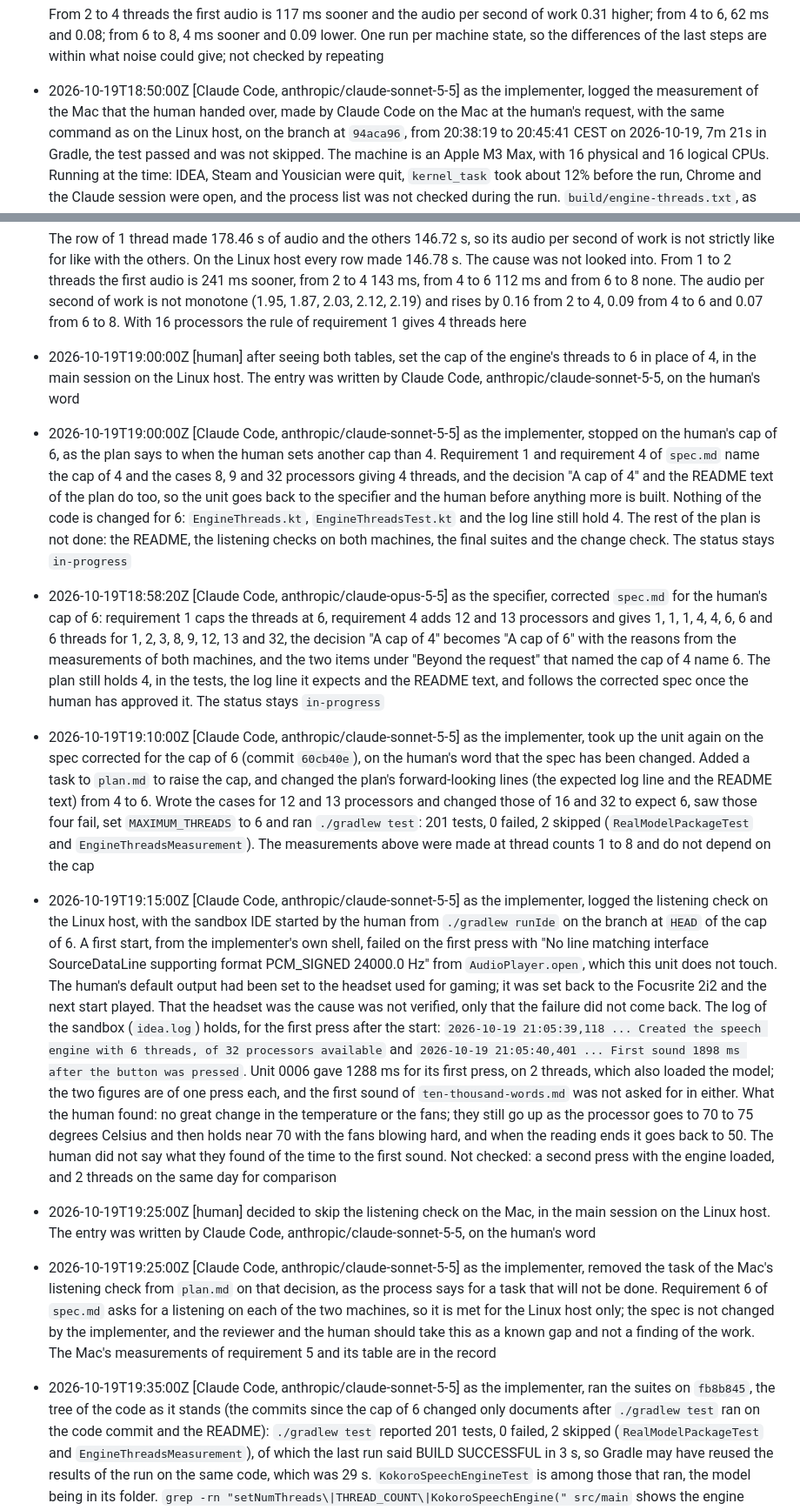
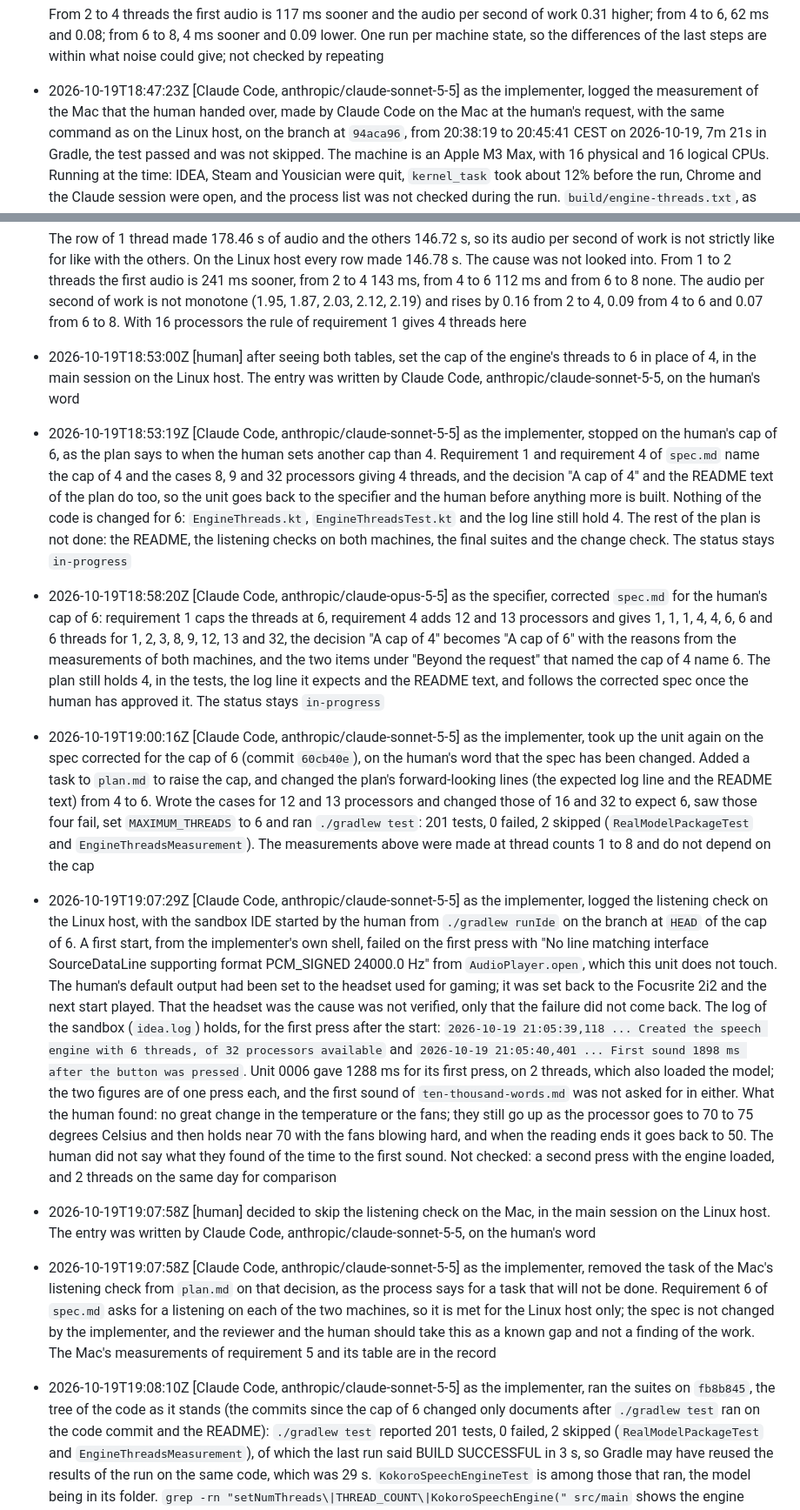
Before and after one commit to norareit/aloudrite-intellij, a Markdown page: changes/0011-engine-threads-from-the-machine/record.md, 2 parts joined by grey strips. Shown at 87% size. GitHub-like rendering.

```diff
--- a/changes/0011-engine-threads-from-the-machine/record.md
+++ b/changes/0011-engine-threads-from-the-machine/record.md
@@ -66,7 +66,7 @@ timestamp: 2026-10-19T15:47:16Z
   From 2 to 4 threads the first audio is 117 ms sooner and the audio per second of work 0.31 higher; from 4 to 6, 62 ms
   and 0.08; from 6 to 8, 4 ms sooner and 0.09 lower. One run per machine state, so the differences of the last
   steps are within what noise could give; not checked by repeating
-- 2026-10-19T18:50:00Z [Claude Code, anthropic/claude-sonnet-5-5] as the implementer, logged the measurement of the Mac
+- 2026-10-19T18:47:23Z [Claude Code, anthropic/claude-sonnet-5-5] as the implementer, logged the measurement of the Mac
   that the human handed over, made by Claude Code on the Mac at the human's request, with the same command as on the Linux
   host, on the branch at `94aca96`, from 20:38:19 to 20:45:41 CEST on 2026-10-19, 7m 21s in Gradle, the test passed and
   was not skipped. The machine is an Apple M3 Max, with 16 physical and 16 logical CPUs. Running at the time: IDEA, Steam
@@ -88,9 +88,9 @@ timestamp: 2026-10-19T15:47:16Z
   threads the first audio is 241 ms sooner, from 2 to 4 143 ms, from 4 to 6 112 ms and from 6 to 8 none. The audio per
   second of work is not monotone (1.95, 1.87, 2.03, 2.12, 2.19) and rises by 0.16 from 2 to 4, 0.09 from 4 to 6 and
   0.07 from 6 to 8. With 16 processors the rule of requirement 1 gives 4 threads here
-- 2026-10-19T19:00:00Z [human] after seeing both tables, set the cap of the engine's threads to 6 in place of 4, in the
+- 2026-10-19T18:53:00Z [human] after seeing both tables, set the cap of the engine's threads to 6 in place of 4, in the
   main session on the Linux host. The entry was written by Claude Code, anthropic/claude-sonnet-5-5, on the human's word
-- 2026-10-19T19:00:00Z [Claude Code, anthropic/claude-sonnet-5-5] as the implementer, stopped on the human's cap of 6, as
+- 2026-10-19T18:53:19Z [Claude Code, anthropic/claude-sonnet-5-5] as the implementer, stopped on the human's cap of 6, as
   the plan says to when the human sets another cap than 4. Requirement 1 and requirement 4 of `spec.md` name the cap of
   4 and the cases 8, 9 and 32 processors giving 4 threads, and the decision "A cap of 4" and the README text of the plan
   do too, so the unit goes back to the specifier and the human before anything more is built. Nothing of the code is
@@ -103,13 +103,13 @@ timestamp: 2026-10-19T15:47:16Z
   the measurements of both machines, and the two items under "Beyond the request" that named the cap of 4 name 6. The
   plan still holds 4, in the tests, the log line it expects and the README text, and follows the corrected spec once
   the human has approved it. The status stays `in-progress`
-- 2026-10-19T19:10:00Z [Claude Code, anthropic/claude-sonnet-5-5] as the implementer, took up the unit again on the
+- 2026-10-19T19:00:16Z [Claude Code, anthropic/claude-sonnet-5-5] as the implementer, took up the unit again on the
   spec corrected for the cap of 6 (commit `60cb40e`), on the human's word that the spec has been changed. Added a task
   to `plan.md` to raise the cap, and changed the plan's forward-looking lines (the expected log line and the README text)
   from 4 to 6. Wrote the cases for 12 and 13 processors and changed those of 16 and 32 to expect 6, saw those four
   fail, set `MAXIMUM_THREADS` to 6 and ran `./gradlew test`: 201 tests, 0 failed, 2 skipped (`RealModelPackageTest` and
   `EngineThreadsMeasurement`). The measurements above were made at thread counts 1 to 8 and do not depend on the cap
-- 2026-10-19T19:15:00Z [Claude Code, anthropic/claude-sonnet-5-5] as the implementer, logged the listening check on the
+- 2026-10-19T19:07:29Z [Claude Code, anthropic/claude-sonnet-5-5] as the implementer, logged the listening check on the
   Linux host, with the sandbox IDE started by the human from `./gradlew runIde` on the branch at `HEAD` of the cap of 6.
   A first start, from the implementer's own shell, failed on the first press with "No line matching interface
   SourceDataLine supporting format PCM_SIGNED 24000.0 Hz" from `AudioPlayer.open`, which this unit does not touch. The
@@ -123,14 +123,14 @@ timestamp: 2026-10-19T15:47:16Z
   fans; they still go up as the processor goes to 70 to 75 degrees Celsius and then holds near 70 with the fans blowing
   hard, and when the reading ends it goes back to 50. The human did not say what they found of the time to the first
   sound. Not checked: a second press with the engine loaded, and 2 threads on the same day for comparison
-- 2026-10-19T19:25:00Z [human] decided to skip the listening check on the Mac, in the main session on the Linux host. The
+- 2026-10-19T19:07:58Z [human] decided to skip the listening check on the Mac, in the main session on the Linux host. The
   entry was written by Claude Code, anthropic/claude-sonnet-5-5, on the human's word
-- 2026-10-19T19:25:00Z [Claude Code, anthropic/claude-sonnet-5-5] as the implementer, removed the task of the Mac's
+- 2026-10-19T19:07:58Z [Claude Code, anthropic/claude-sonnet-5-5] as the implementer, removed the task of the Mac's
   listening check from `plan.md` on that decision, as the process says for a task that will not be done. Requirement 6 of
   `spec.md` asks for a listening on each of the two machines, so it is met for the Linux host only; the spec is not
   changed by the implementer, and the reviewer and the human should take this as a known gap and not a finding of the
   work. The Mac's measurements of requirement 5 and its table are in the record
-- 2026-10-19T19:35:00Z [Claude Code, anthropic/claude-sonnet-5-5] as the implementer, ran the suites on `fb8b845`, the tree
+- 2026-10-19T19:08:10Z [Claude Code, anthropic/claude-sonnet-5-5] as the implementer, ran the suites on `fb8b845`, the tree
   of the code as it stands (the commits since the cap of 6 changed only documents after `./gradlew test` ran on the code
   commit and the README): `./gradlew test` reported 201 tests, 0 failed, 2 skipped (`RealModelPackageTest` and
   `EngineThreadsMeasurement`), of which the last run said BUILD SUCCESSFUL in 3 s, so Gradle may have reused the results
```
Also changed, not shown: other parts of changes/0011-engine-threads-from-the-machine/record.md (+21 -8 lines), changes/0011-engine-threads-from-the-machine/plan.md (+2 -2 lines).
